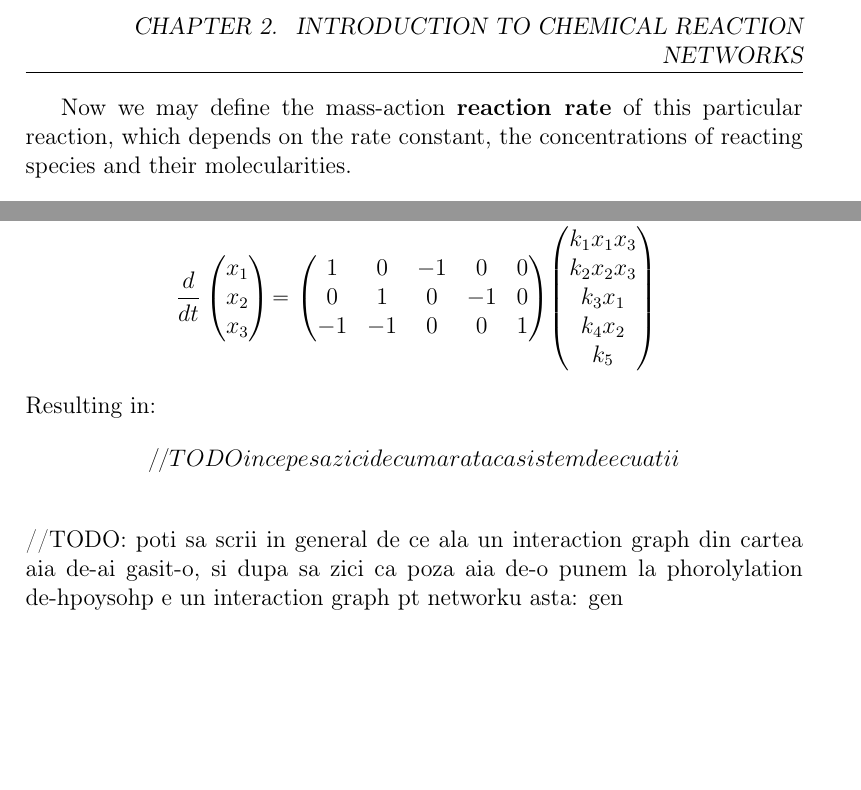
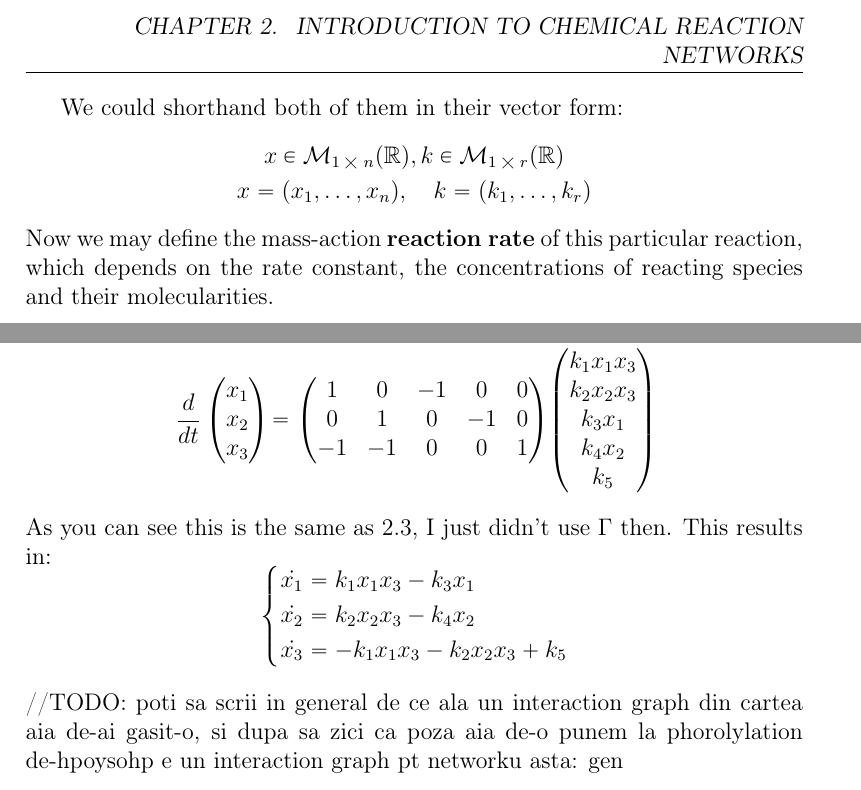
Before and after one commit to viktorashi/bachelor-thesis, a LaTeX thesis (main.tex, which reads chapters/chapter2.tex): two parts of pages 8 and 10 of 56, joined at a grey line, cut so that both start at the same text. Compiled offline with pdfLaTeX; a LaTeX package or settings file that is missing is left out.

Commit message:
vector form si ecuatiile la exemplu

```diff
--- a/chapters/chapter2.tex
+++ b/chapters/chapter2.tex
@@ -26,8 +26,11 @@ $k_j$ are the reactions' rate constants.
 
 We denote the species' concentrations with $[X_1], \dots, [X_n]$.
 
-Or, shorthand: $x = (x_1, \ldots, x_n)$
-
+We could shorthand both of them in their vector form:
+\begin{gather*}
+	x \in \mathcal{M}_{1 \bigtimes n}(\mathbb{R}),  k \in \mathcal{M}_{1 \bigtimes r}(\mathbb{R}) \\
+	x = (x_1, \ldots, x_n), \quad k = (k_1, \ldots, k_r)
+\end{gather*}
 Now we may define the mass-action \textbf{reaction rate} of this particular reaction, which depends on the rate constant, the concentrations of reacting species and their molecularities.
 \begin{align}\label{reaction_rate}
 	v &= k_j [X_1]^{\alpha_{1j}} \dots [X_n]^{\alpha_{nj}} \\
@@ -184,10 +187,14 @@ And so its dynamical system in matrix form is:
 		k_5
 	\end{pmatrix}
 \end{align*}
-Resulting in:
-\begin{equation*}
-	//TODO incepe sa zici de cum arata ca sistem de ecuatii
-\end{equation*}
+As you can see this is the same as \ref{1st_example_dyn_system}, I just didn't use $\Gamma$ then. This results in:
+\[
+	\begin{cases*}
+		\dot{x_1} = k_1 x_1 x_3 - k_3x_1  \\
+		\dot{x_2} = k_2 x_2 x_3 - k_4 x_2  \\
+		\dot{x_3} = -k_1 x_1 x_3 - k_2 x_2 x_3 + k_5 \\
+	\end{cases*}
+\]
 
 \hfill\break
 //TODO: poti sa scrii in general de ce ala un interaction graph din cartea aia de-ai gasit-o, si dupa sa zici ca poza aia de-o punem la phorolylation de-hpoysohp e un interaction graph pt networku asta: gen
```
